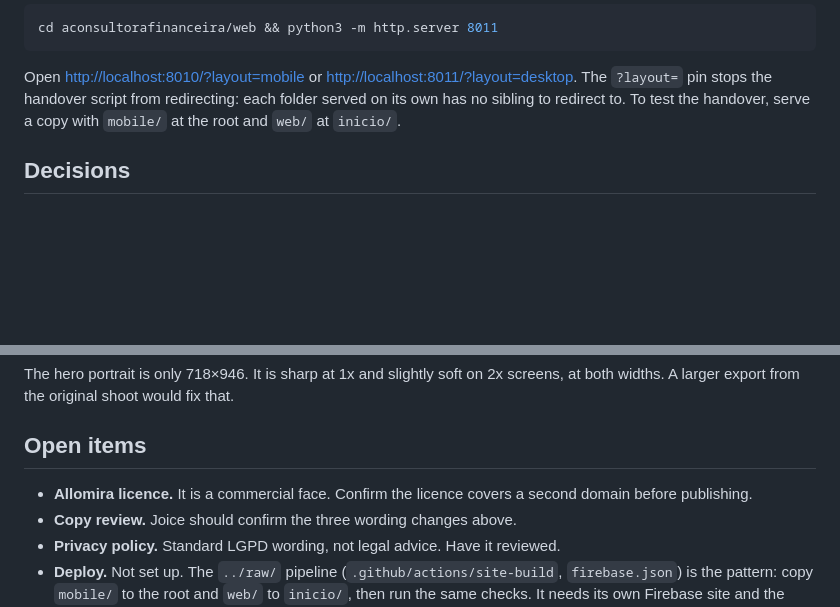
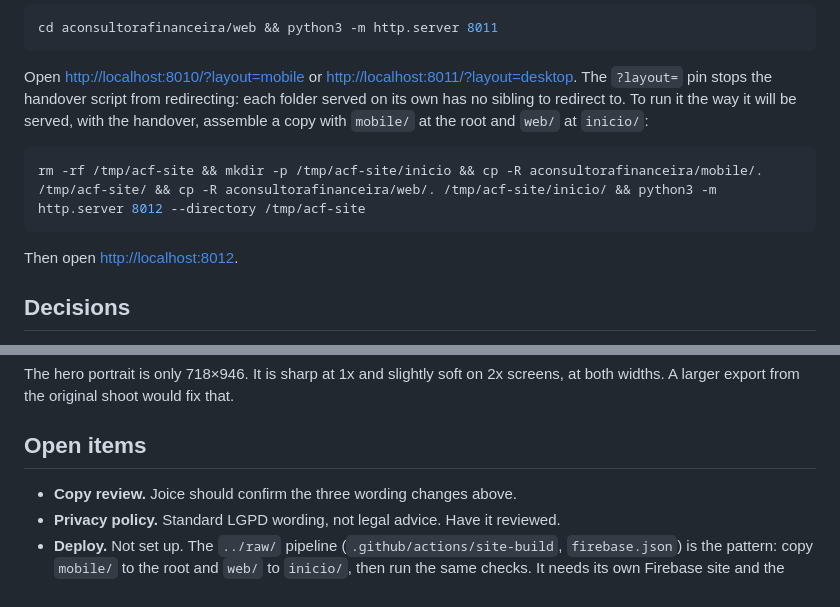
Before and after one commit to guiooak/joicepage, a Markdown page: aconsultorafinanceira/README.md, 2 parts joined by grey strips. GitHub-like rendering; blank space fills up the shorter version.

Commit message:
Mark the Allomira licence as cleared for aconsultorafinanceira
The licence now covers the second domain, so it comes off the README's
open items and is struck through in the plan. The README also gains
the one-liner that serves both pages together, handover included.

Co-Authored-By: Claude Opus 5.5 <noreply@anthropic.com>

````diff
--- a/aconsultorafinanceira/README.md
+++ b/aconsultorafinanceira/README.md
@@ -44,8 +44,14 @@ cd aconsultorafinanceira/web && python3 -m http.server 8011
 Open <http://localhost:8010/?layout=mobile> or
 <http://localhost:8011/?layout=desktop>. The `?layout=` pin stops the
 handover script from redirecting: each folder served on its own has no
-sibling to redirect to. To test the handover, serve a copy with `mobile/` at
-the root and `web/` at `inicio/`.
+sibling to redirect to. To run it the way it will be served, with the
+handover, assemble a copy with `mobile/` at the root and `web/` at `inicio/`:
+
+```sh
+rm -rf /tmp/acf-site && mkdir -p /tmp/acf-site/inicio && cp -R aconsultorafinanceira/mobile/. /tmp/acf-site/ && cp -R aconsultorafinanceira/web/. /tmp/acf-site/inicio/ && python3 -m http.server 8012 --directory /tmp/acf-site
+```
+
+Then open <http://localhost:8012>.
 
 ## Decisions
 
@@ -99,8 +105,6 @@ fix that.
 
 ## Open items
 
-- **Allomira licence.** It is a commercial face. Confirm the licence covers a
-  second domain before publishing.
 - **Copy review.** Joice should confirm the three wording changes above.
 - **Privacy policy.** Standard LGPD wording, not legal advice. Have it
   reviewed.
````
Also changed, not shown: 1 other file.
